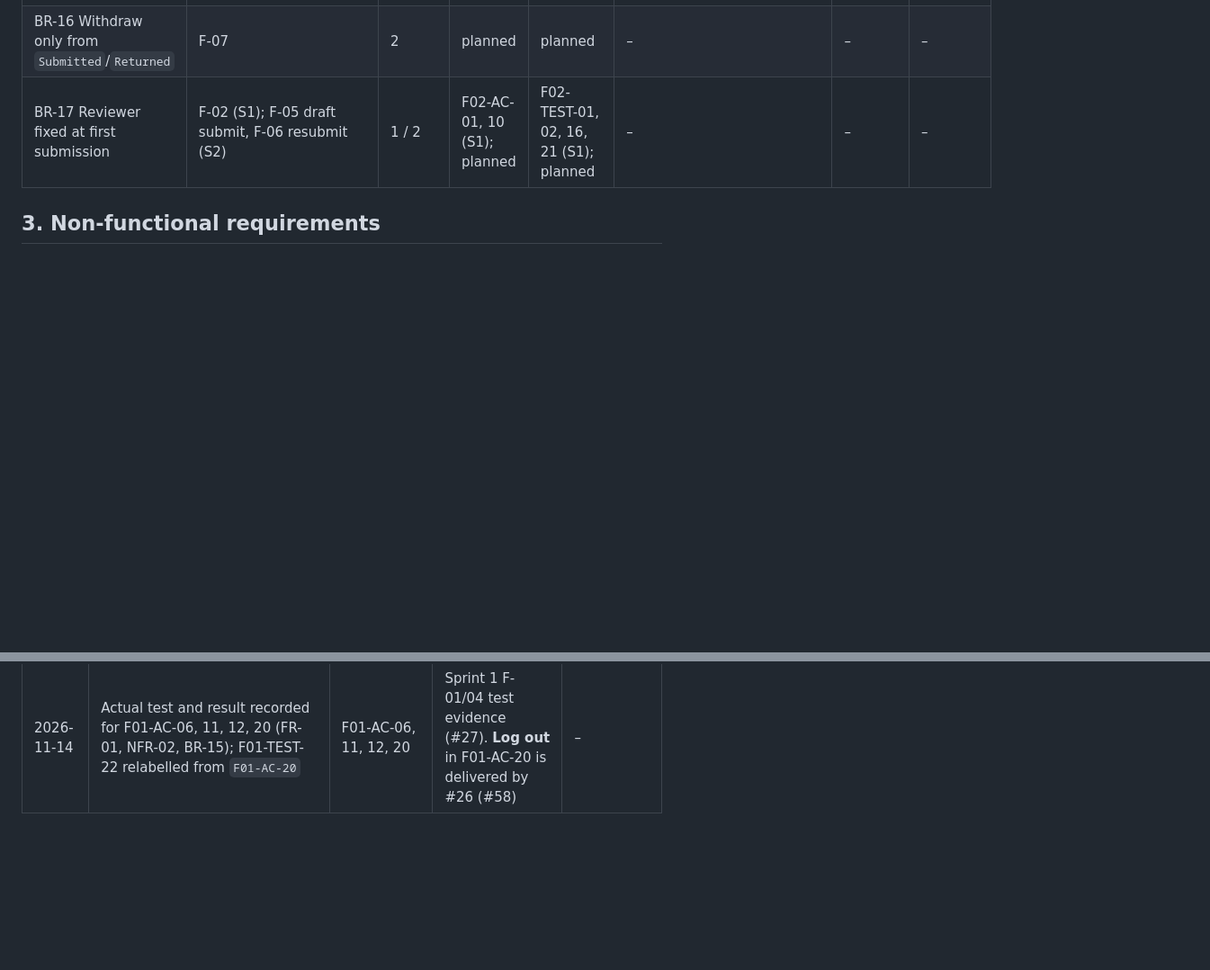
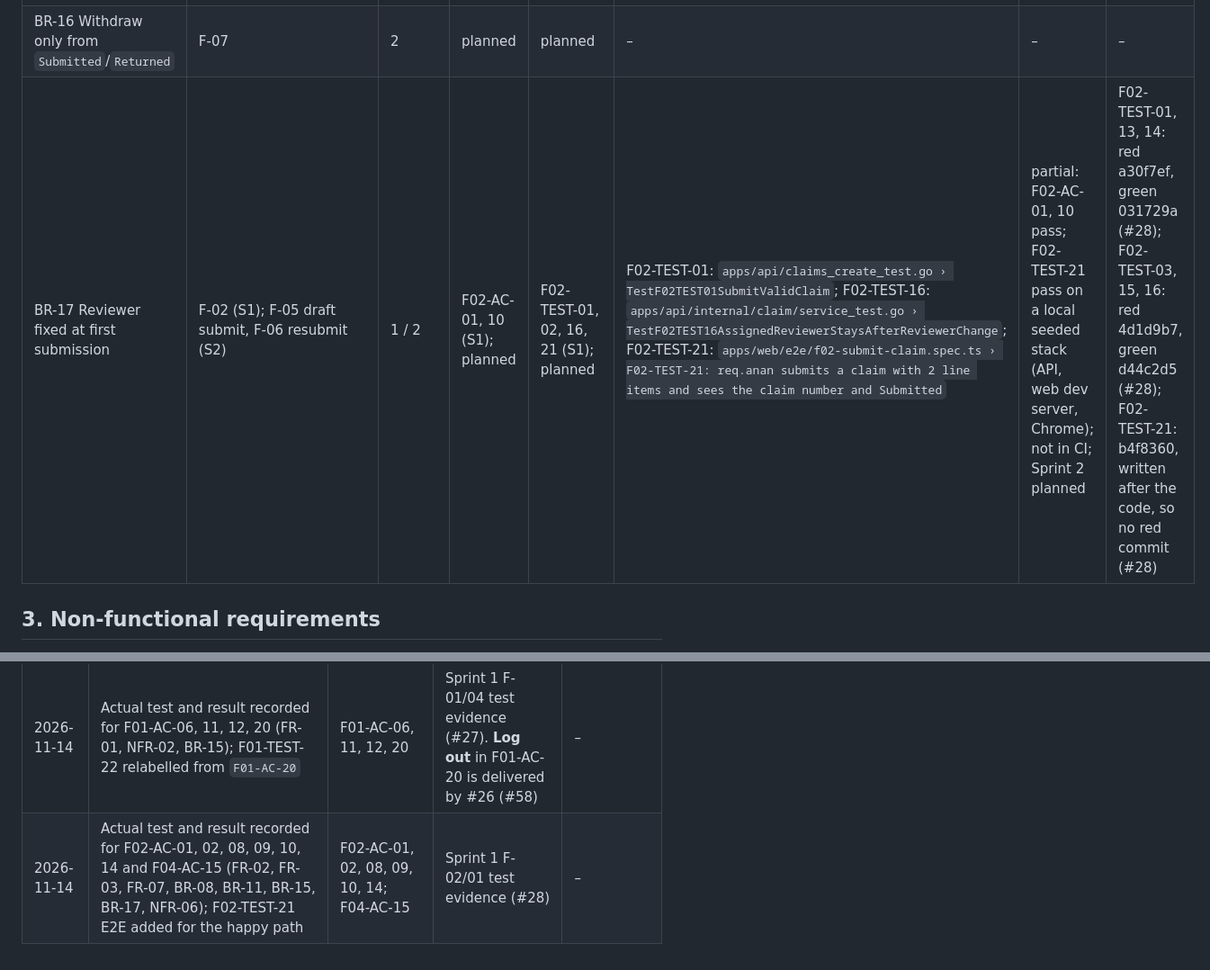
Before and after one commit to beambeambeam/claimflow, a Markdown page: docs/traceability.md, 2 parts joined by grey strips. Shown at 90% size. Rendered like a GitHub page; blank space fills up the shorter version.

```diff
--- a/docs/traceability.md
+++ b/docs/traceability.md
@@ -56,5 +56,5 @@ How to read and update the columns:
 | BR-16 Withdraw only from `Submitted`/`Returned` | F-07 | 2 | planned | planned | – | – | – |
-| BR-17 Reviewer fixed at first submission | F-02 (S1); F-05 draft submit, F-06 resubmit (S2) | 1 / 2 | F02-AC-01, 10 (S1); planned | F02-TEST-01, 02, 16, 21 (S1); planned | – | – | – |
+| BR-17 Reviewer fixed at first submission | F-02 (S1); F-05 draft submit, F-06 resubmit (S2) | 1 / 2 | F02-AC-01, 10 (S1); planned | F02-TEST-01, 02, 16, 21 (S1); planned | F02-TEST-01: `apps/api/claims_create_test.go › TestF02TEST01SubmitValidClaim`; F02-TEST-16: `apps/api/internal/claim/service_test.go › TestF02TEST16AssignedReviewerStaysAfterReviewerChange`; F02-TEST-21: `apps/web/e2e/f02-submit-claim.spec.ts › F02-TEST-21: req.anan submits a claim with 2 line items and sees the claim number and Submitted` | partial: F02-AC-01, 10 pass; F02-TEST-21 pass on a local seeded stack (API, web dev server, Chrome); not in CI; Sprint 2 planned | F02-TEST-01, 13, 14: red a30f7ef, green 031729a (#28); F02-TEST-03, 15, 16: red 4d1d9b7, green d44c2d5 (#28); F02-TEST-21: b4f8360, written after the code, so no red commit (#28) |
 
 ## 3. Non-functional requirements
 
@@ -109,3 +109,4 @@ Record every approved change to requirements, features, or their mapping. Featur
 | 2026-11-14 | F01-TEST-14 logout cases recorded (F01-AC-13 now fully tested); F01-AC-21 mutation test and logout failure tests added; F01-TEST-24 result changed from an undocumented value to `manual`; each test cites its own commit | F01-AC-07, 13, 21 | Review fixes for #26 | – |
 | 2026-11-14 | F01-TEST-24 re-run on 8f31a67: pass on a local seeded stack (not in CI) | F01-AC-07, 21 | Sprint 1 F-01/03 E2E evidence (#26) | – |
 | 2026-11-14 | Actual test and result recorded for F01-AC-06, 11, 12, 20 (FR-01, NFR-02, BR-15); F01-TEST-22 relabelled from `F01-AC-20` | F01-AC-06, 11, 12, 20 | Sprint 1 F-01/04 test evidence (#27). **Log out** in F01-AC-20 is delivered by #26 (#58) | – |
+| 2026-11-14 | Actual test and result recorded for F02-AC-01, 02, 08, 09, 10, 14 and F04-AC-15 (FR-02, FR-03, FR-07, BR-08, BR-11, BR-15, BR-17, NFR-06); F02-TEST-21 E2E added for the happy path | F02-AC-01, 02, 08, 09, 10, 14; F04-AC-15 | Sprint 1 F-02/01 test evidence (#28) | – |
```
Also changed, not shown: other parts of docs/traceability.md (+7 -7 lines).
